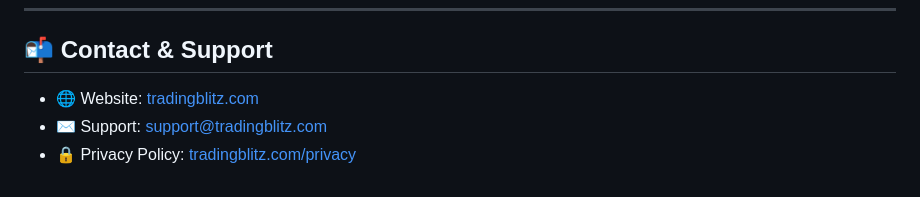
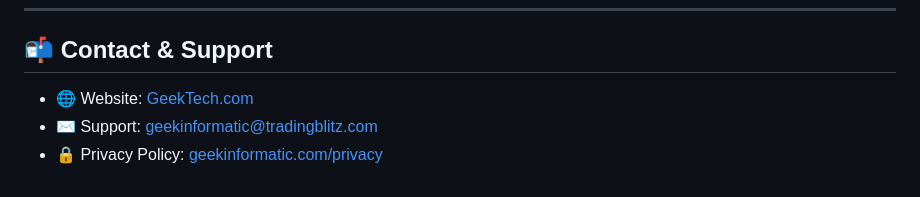
Before and after one commit to devgeektech/TradingBlitz-Public, a Markdown page: README.md, the part around the change. Rendered like a GitHub page.

```diff
--- a/README.md
+++ b/README.md
@@ -159,9 +159,9 @@ Specify your license here (e.g. MIT, Apache 2.0, or "Proprietary — All Rights
 
 ## 📬 Contact & Support
 
-- 🌐 Website: [tradingblitz.com](https://geekinformatic.com/)
-- ✉️ Support: [support@tradingblitz.com](https://geekinformatic.com/contact-us/)
-- 🔒 Privacy Policy: [tradingblitz.com/privacy](https://geekinformatic.com/privacy-policy-2/)
+- 🌐 Website: [GeekTech.com](https://geekinformatic.com/)
+- ✉️ Support: [geekinformatic@tradingblitz.com](https://geekinformatic.com/contact-us/)
+- 🔒 Privacy Policy: [geekinformatic.com/privacy](https://geekinformatic.com/privacy-policy-2/)
 
 <div align="center">
 </div>
```
